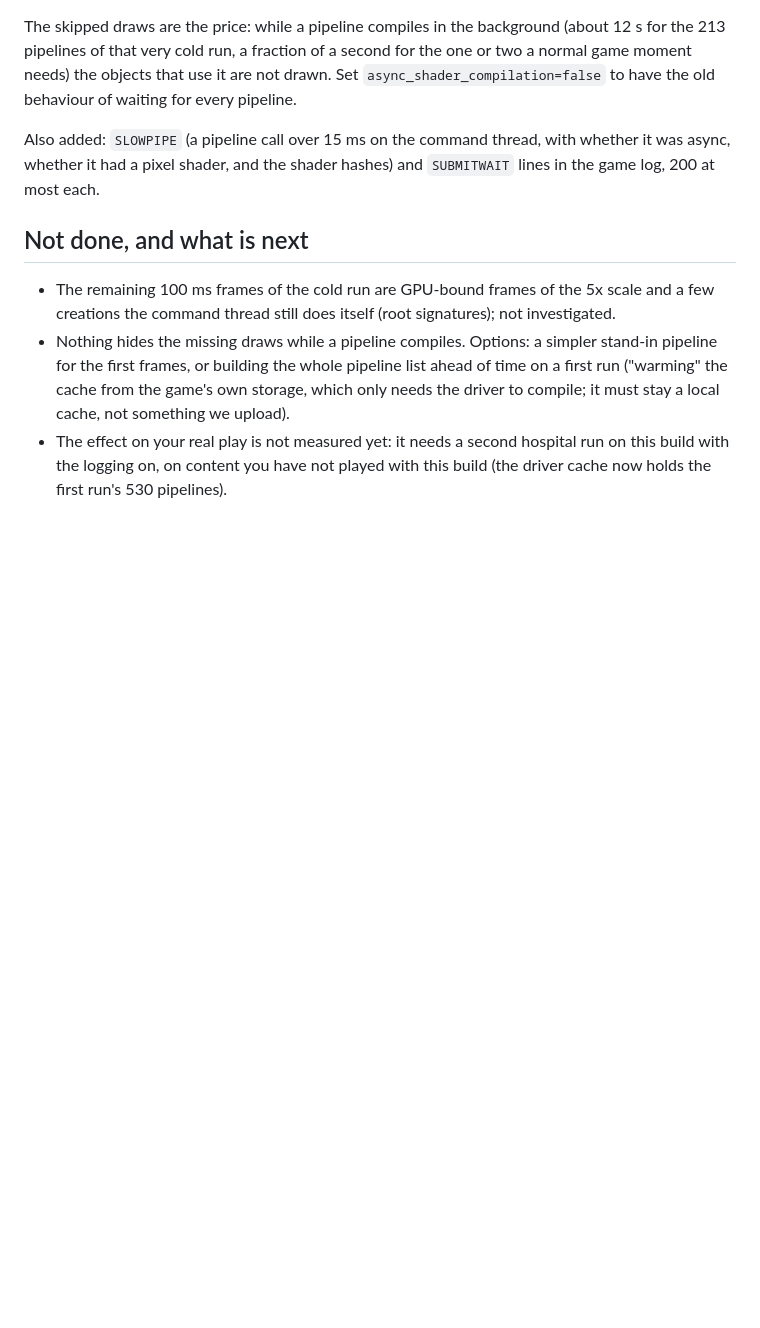
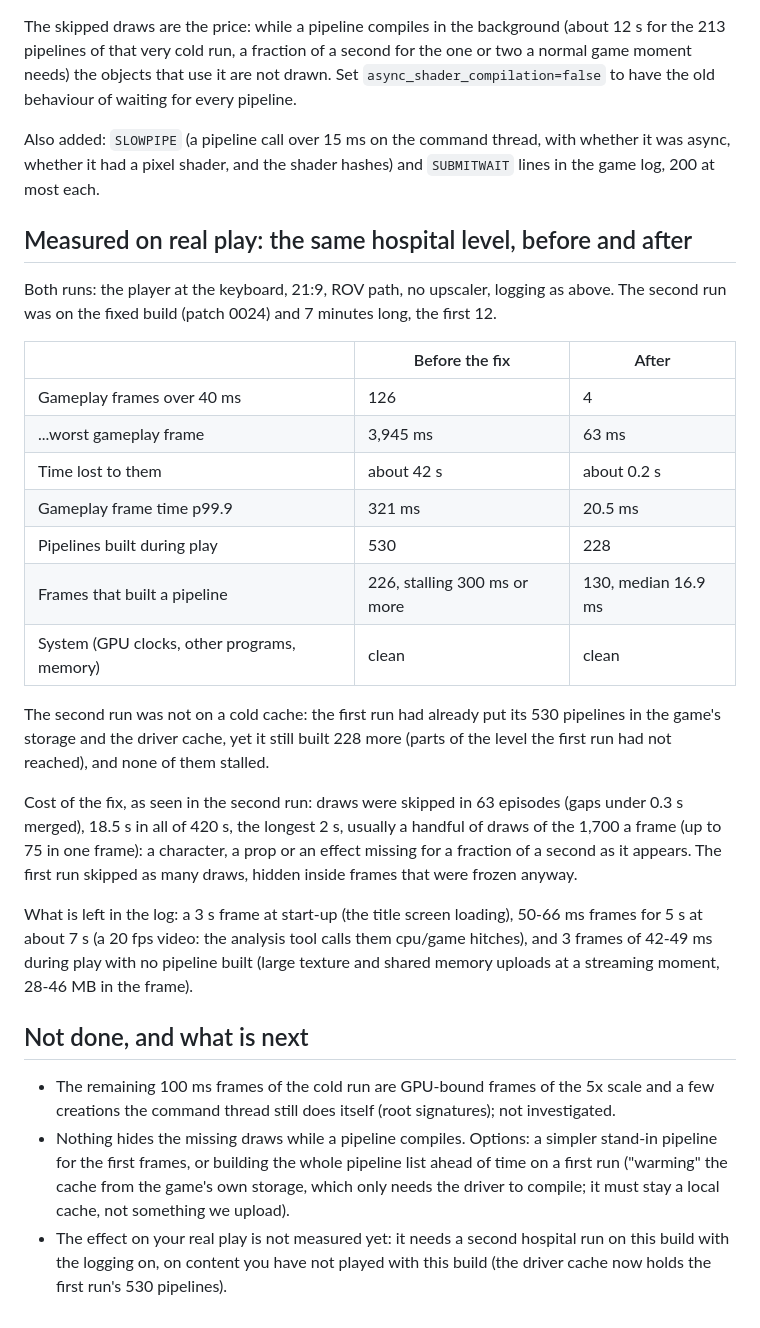
Before and after one commit to JollyRoger606/gears-of-war-2-pc-port, a Markdown page: docs/STUTTER_FINDINGS.md, the part around the change. Rendered like a GitHub page; blank space fills up the shorter version.

Commit message:
docs: stutter findings, measured before and after the fix on real play
Co-Authored-By: Claude Sonnet 5.5 <noreply@anthropic.com>

```diff
--- a/docs/STUTTER_FINDINGS.md
+++ b/docs/STUTTER_FINDINGS.md
@@ -64,6 +64,32 @@ run, a fraction of a second for the one or two a normal game moment needs) the o
 Also added: `SLOWPIPE` (a pipeline call over 15 ms on the command thread, with whether it was async, whether it had a pixel
 shader, and the shader hashes) and `SUBMITWAIT` lines in the game log, 200 at most each.
 
+## Measured on real play: the same hospital level, before and after
+
+Both runs: the player at the keyboard, 21:9, ROV path, no upscaler, logging as above. The second run was on the fixed build
+(patch 0024) and 7 minutes long, the first 12.
+
+| | Before the fix | After |
+|---|---|---|
+| Gameplay frames over 40 ms | 126 | 4 |
+| ...worst gameplay frame | 3,945 ms | 63 ms |
+| Time lost to them | about 42 s | about 0.2 s |
+| Gameplay frame time p99.9 | 321 ms | 20.5 ms |
+| Pipelines built during play | 530 | 228 |
+| Frames that built a pipeline | 226, stalling 300 ms or more | 130, median 16.9 ms |
+| System (GPU clocks, other programs, memory) | clean | clean |
+
+The second run was not on a cold cache: the first run had already put its 530 pipelines in the game's storage and the driver cache,
+yet it still built 228 more (parts of the level the first run had not reached), and none of them stalled.
+
+Cost of the fix, as seen in the second run: draws were skipped in 63 episodes (gaps under 0.3 s merged), 18.5 s in all of 420 s, the
+longest 2 s, usually a handful of draws of the 1,700 a frame (up to 75 in one frame): a character, a prop or an effect missing for a
+fraction of a second as it appears. The first run skipped as many draws, hidden inside frames that were frozen anyway.
+
+What is left in the log: a 3 s frame at start-up (the title screen loading), 50-66 ms frames for 5 s at about 7 s (a 20 fps video:
+the analysis tool calls them cpu/game hitches), and 3 frames of 42-49 ms during play with no pipeline built (large texture and
+shared memory uploads at a streaming moment, 28-46 MB in the frame).
+
 ## Not done, and what is next
 
 - The remaining 100 ms frames of the cold run are GPU-bound frames of the 5x scale and a few creations the command thread still does
```
